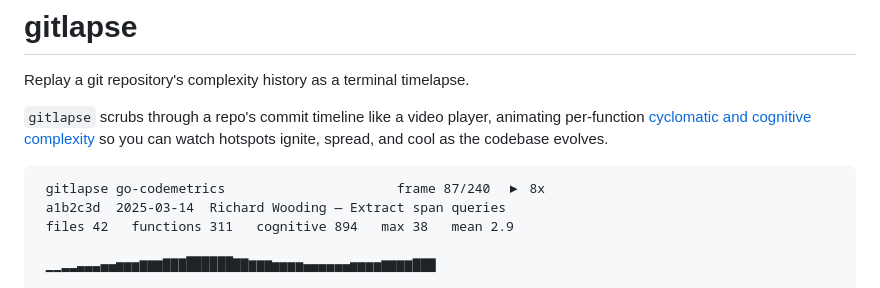
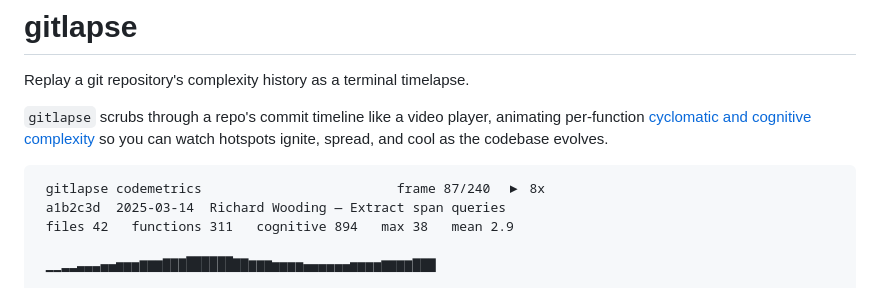
Before and after one commit to richardwooding/gitlapse, a Markdown page: README.md, the part around one of its changes. Drawn GitHub-style.

Commit message:
docs: use renamed codemetrics repo URL, not go-codemetrics
Co-Authored-By: Claude Fable 5 <noreply@anthropic.com>

````diff
--- a/README.md
+++ b/README.md
@@ -7,7 +7,7 @@ animating per-function [cyclomatic and cognitive complexity] so you can watch
 hotspots ignite, spread, and cool as the codebase evolves.
 
 ```
- gitlapse go-codemetrics                      frame 87/240  ▶ 8x
+ gitlapse codemetrics                         frame 87/240  ▶ 8x
  a1b2c3d  2025-03-14  Richard Wooding — Extract span queries
  files 42   functions 311   cognitive 894   max 38   mean 2.9
 
````
Also changed, not shown: other parts of README.md (+2 -2 lines).
